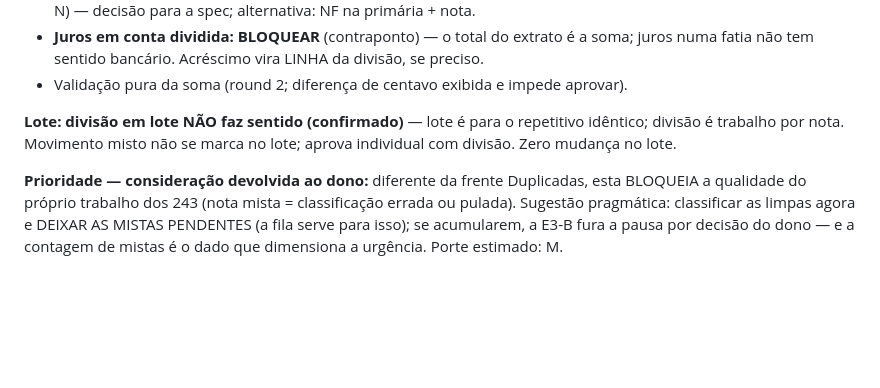
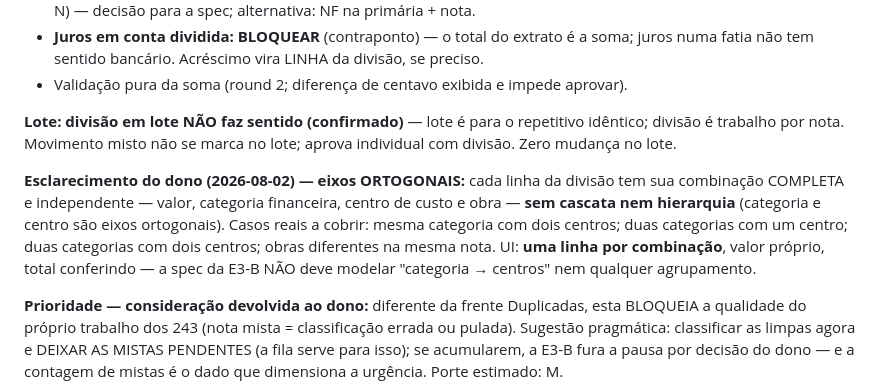
Before and after one commit to Schimanskiengenharia/obrasync, a Markdown page: docs/revisao/2026-08-conciliacao-pendencias-diagnostico.md, the part around the change. Rendered like a GitHub page; blank space fills up the shorter version.

Commit message:
docs: esclarecimento da E3-B - linhas da divisao com eixos ortogonais (valor, categoria, centro, obra independentes)

```diff
--- a/docs/revisao/2026-08-conciliacao-pendencias-diagnostico.md
+++ b/docs/revisao/2026-08-conciliacao-pendencias-diagnostico.md
@@ -386,6 +386,13 @@ da E1 em três pontos estruturais:**
 divisão é trabalho por nota. Movimento misto não se marca no lote; aprova individual com
 divisão. Zero mudança no lote.
 
+**Esclarecimento do dono (2026-08-02) — eixos ORTOGONAIS:** cada linha da divisão tem sua
+combinação COMPLETA e independente — valor, categoria financeira, centro de custo e obra —
+**sem cascata nem hierarquia** (categoria e centro são eixos ortogonais). Casos reais a cobrir:
+mesma categoria com dois centros; duas categorias com um centro; duas categorias com dois
+centros; obras diferentes na mesma nota. UI: **uma linha por combinação**, valor próprio, total
+conferindo — a spec da E3-B NÃO deve modelar "categoria → centros" nem qualquer agrupamento.
+
 **Prioridade — consideração devolvida ao dono:** diferente da frente Duplicadas, esta BLOQUEIA a
 qualidade do próprio trabalho dos 243 (nota mista = classificação errada ou pulada). Sugestão
 pragmática: classificar as limpas agora e DEIXAR AS MISTAS PENDENTES (a fila serve para isso);
```
